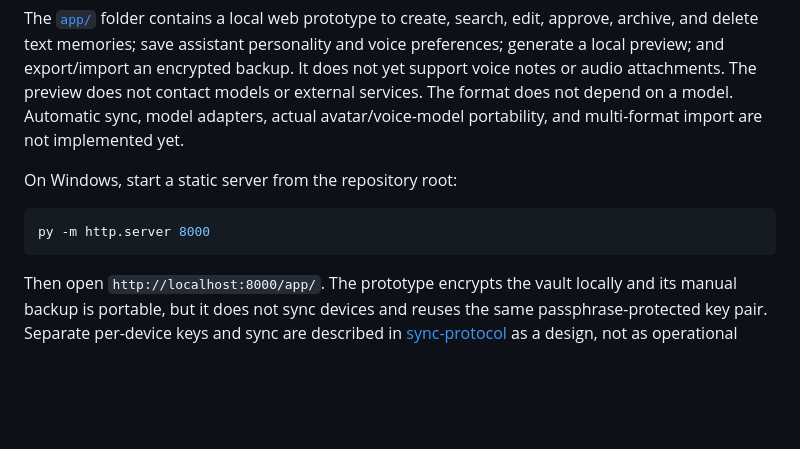
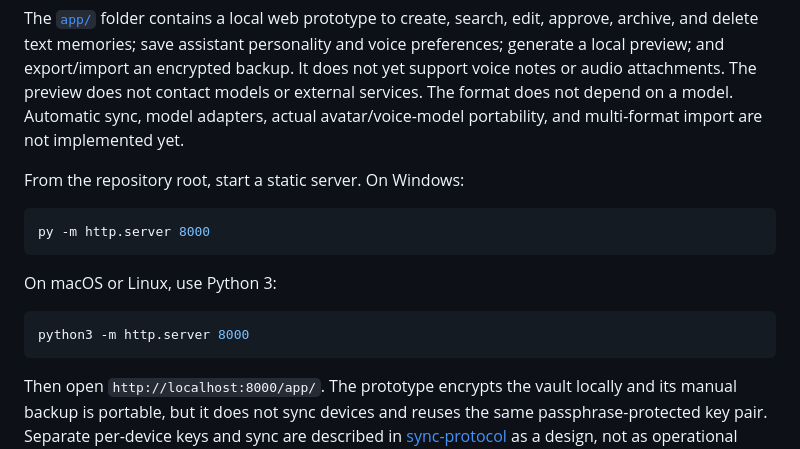
Before and after one commit to Trikto7e8/AI-memory-vault, a Markdown page: README.md, the part around the change. GitHub-like rendering; blank space fills up the shorter version.

Commit message:
docs: add macOS and Linux quick-start

````diff
--- a/README.md
+++ b/README.md
@@ -35,10 +35,16 @@ While unlocked, you can change the passphrase. The app re-encrypts the locally s
 
 The [`app/`](app/) folder contains a local web prototype to create, search, edit, approve, archive, and delete text memories; save assistant personality and voice preferences; generate a local preview; and export/import an encrypted backup. It does not yet support voice notes or audio attachments. The preview does not contact models or external services. The format does not depend on a model. Automatic sync, model adapters, actual avatar/voice-model portability, and multi-format import are not implemented yet.
 
-On Windows, start a static server from the repository root:
+From the repository root, start a static server. On Windows:
 
 ```powershell
 py -m http.server 8000
+```
+
+On macOS or Linux, use Python 3:
+
+```sh
+python3 -m http.server 8000
 ```
 
 Then open `http://localhost:8000/app/`. The prototype encrypts the vault locally and its manual backup is portable, but it does not sync devices and reuses the same passphrase-protected key pair. Separate per-device keys and sync are described in [sync-protocol](docs/sync-protocol.md) as a design, not as operational features. Web Crypto has not been reviewed or audited: use synthetic data only and keep backups outside the repository.
````
Also changed, not shown: README.it.md (+7 -1 lines).
